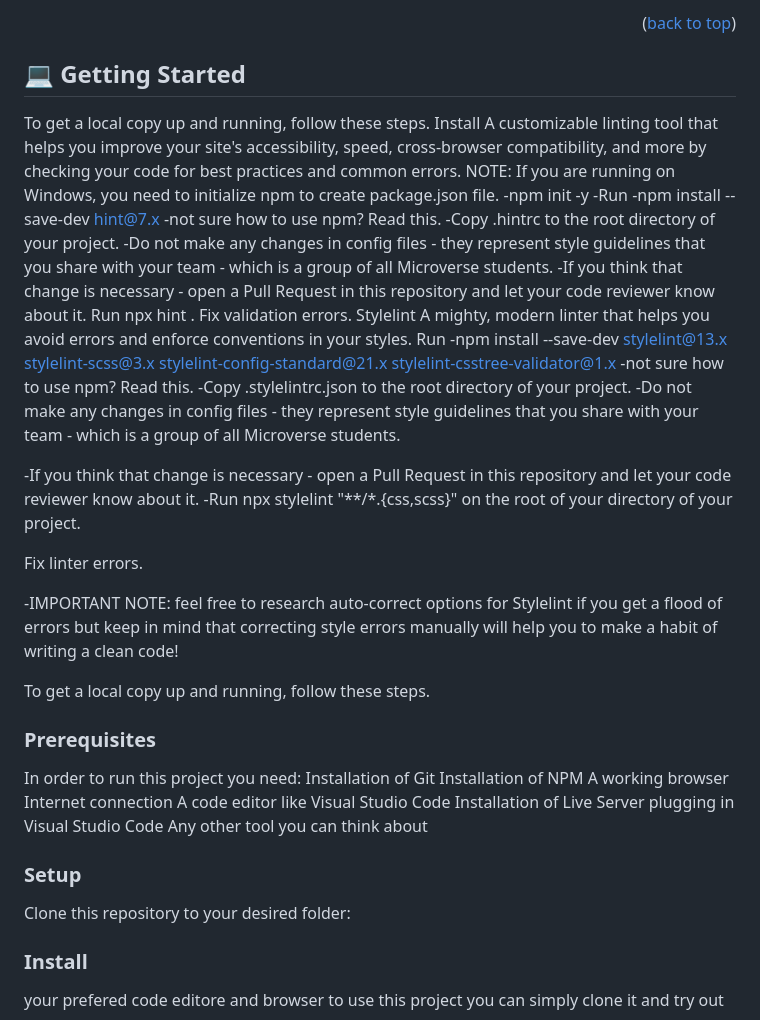
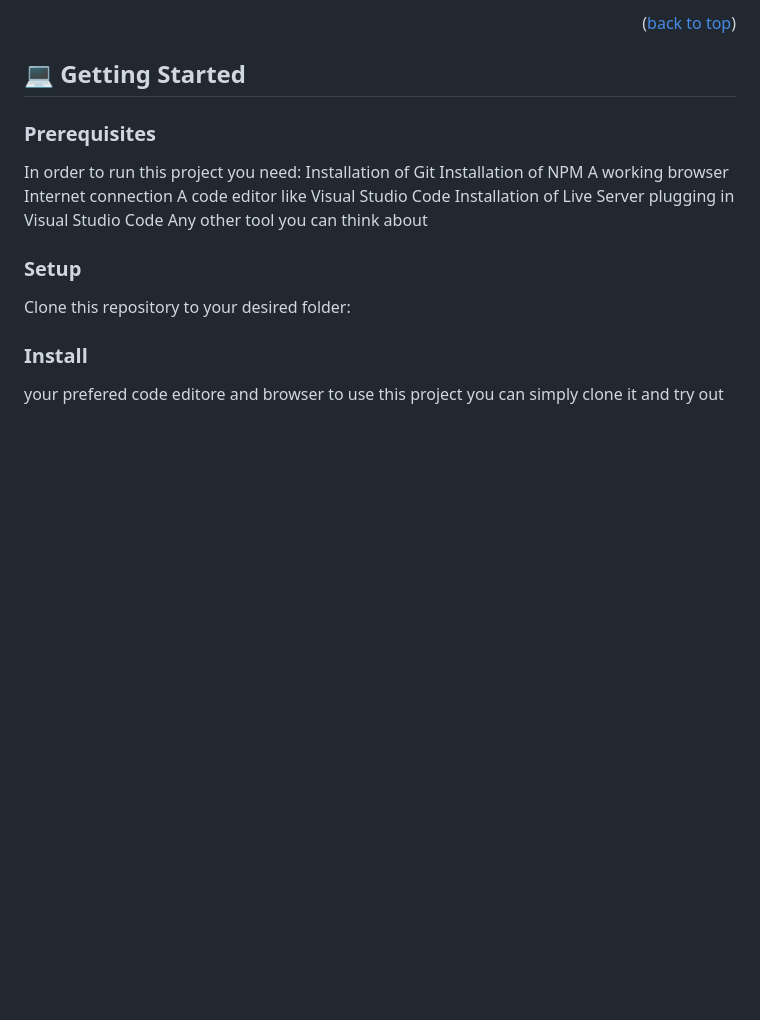
Before and after one commit to misikira/Hello-MicroVerse1, a Markdown page: README.md, the part around the change. Rendered like a GitHub page; blank space fills up the shorter version.

```diff
--- a/README.md
+++ b/README.md
@@ -116,38 +116,7 @@ Key Features
 
 ## 💻 Getting Started <a name="getting-started"></a>
 
-To get a local copy up and running, follow these steps.
-Install
-A customizable linting tool that helps you improve your site's accessibility, speed, cross-browser compatibility,
-and more by checking your code for best practices and common errors.
-NOTE: If you are running on Windows, you need to initialize npm to create package.json file.
--npm init -y
--Run
--npm install --save-dev hint@7.x
--not sure how to use npm? Read this.
--Copy .hintrc to the root directory of your project.
--Do not make any changes in config files - they represent style guidelines that you share with your team - which is a group of all Microverse students.
--If you think that change is necessary - open a Pull Request in this repository and let your code reviewer know about it.
-Run
-npx hint .
-Fix validation errors.
-Stylelint
-A mighty, modern linter that helps you avoid errors and enforce conventions in your styles.
-Run
--npm install --save-dev stylelint@13.x stylelint-scss@3.x stylelint-config-standard@21.x stylelint-csstree-validator@1.x
--not sure how to use npm? Read this.
--Copy .stylelintrc.json to the root directory of your project.
--Do not make any changes in config files - they represent style guidelines that you share with your team - which is a group of all Microverse students.
 
--If you think that change is necessary - open a Pull Request in this repository and let your code reviewer know about it.
--Run npx stylelint "**/*.{css,scss}" on the root of your directory of your project.
-
-Fix linter errors.
-
--IMPORTANT NOTE: feel free to research auto-correct options for Stylelint if you get a flood of errors but keep in mind that correcting style errors manually will help you to make a habit of writing a clean code!
-
-
-To get a local copy up and running, follow these steps.
 
 ### Prerequisites
 
```
